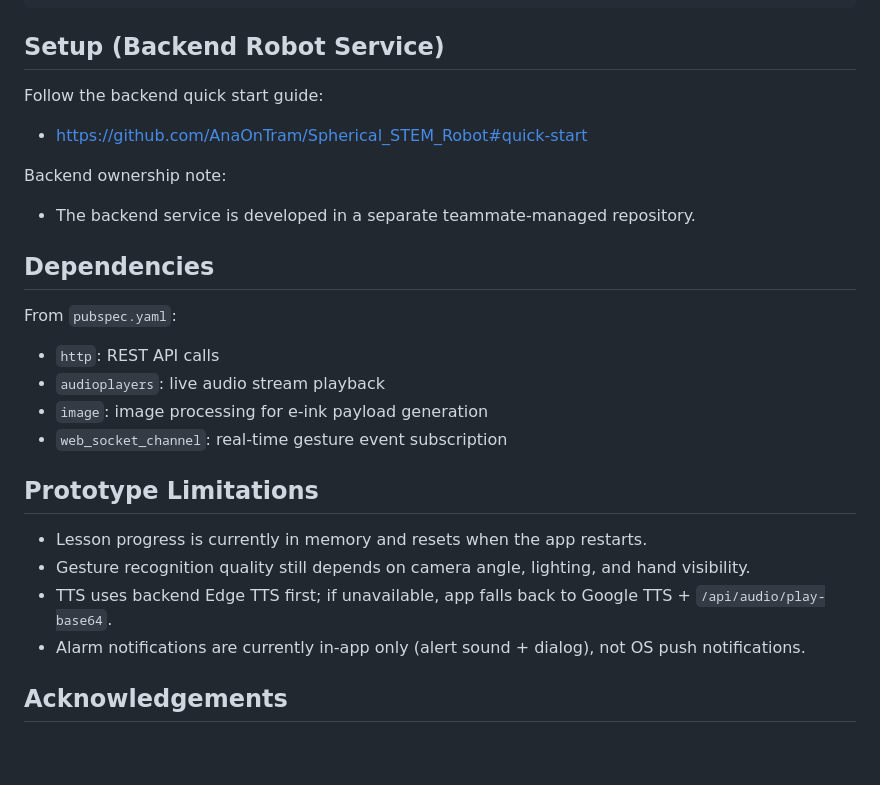
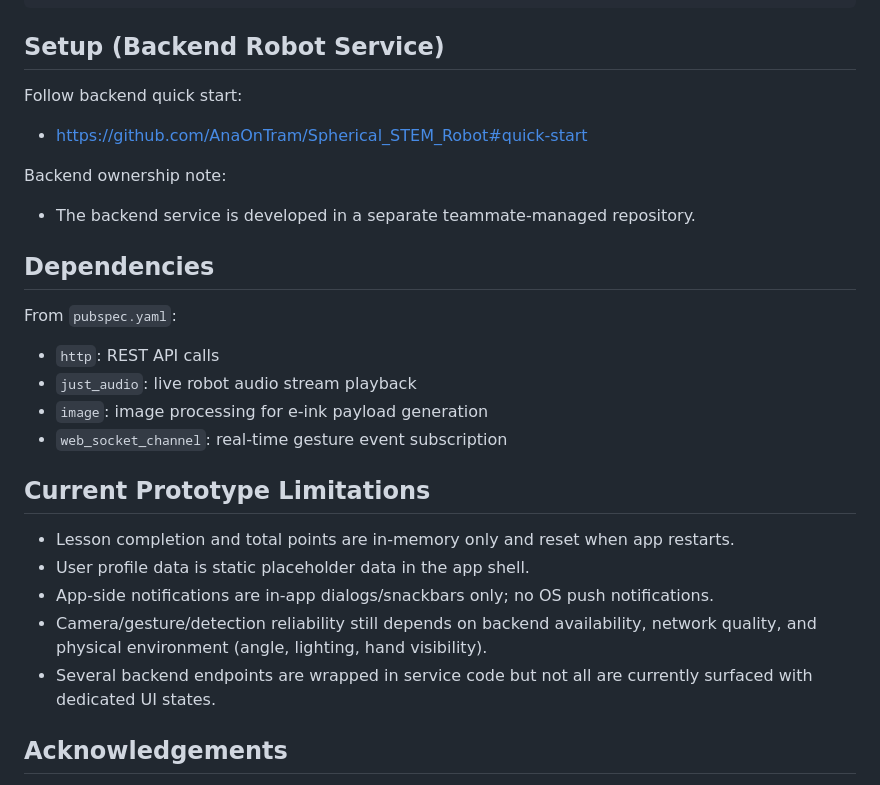
Before and after one commit to Xd06eR/wonderball-app, a Markdown page: README.md, the part around the change printed below. Rendered like a GitHub page; blank space fills up the shorter version.

```diff
--- a/README.md
+++ b/README.md
@@ -101,7 +116,7 @@ flutter run
 
 ## Setup (Backend Robot Service)
 
-Follow the backend quick start guide:
+Follow backend quick start:
 - https://github.com/AnaOnTram/Spherical_STEM_Robot#quick-start
 
 Backend ownership note:
@@ -111,16 +126,17 @@ Backend ownership note:
 
 From `pubspec.yaml`:
 - `http`: REST API calls
-- `audioplayers`: live audio stream playback
+- `just_audio`: live robot audio stream playback
 - `image`: image processing for e-ink payload generation
 - `web_socket_channel`: real-time gesture event subscription
 
-## Prototype Limitations
+## Current Prototype Limitations
 
-- Lesson progress is currently in memory and resets when the app restarts.
-- Gesture recognition quality still depends on camera angle, lighting, and hand visibility.
-- TTS uses backend Edge TTS first; if unavailable, app falls back to Google TTS + `/api/audio/play-base64`.
-- Alarm notifications are currently in-app only (alert sound + dialog), not OS push notifications.
+- Lesson completion and total points are in-memory only and reset when app restarts.
+- User profile data is static placeholder data in the app shell.
+- App-side notifications are in-app dialogs/snackbars only; no OS push notifications.
+- Camera/gesture/detection reliability still depends on backend availability, network quality, and physical environment (angle, lighting, hand visibility).
+- Several backend endpoints are wrapped in service code but not all are currently surfaced with dedicated UI states.
 
 ## Acknowledgements
 
```
Also changed, not shown: other parts of README.md (+63 -48 lines), docs/images/readme/lesson-screen.jpg (added), docs/images/readme/movement-screen.jpg (added), docs/images/readme/profile-screen.jpg (added), docs/images/readme/speaker-screen.jpg (added).
